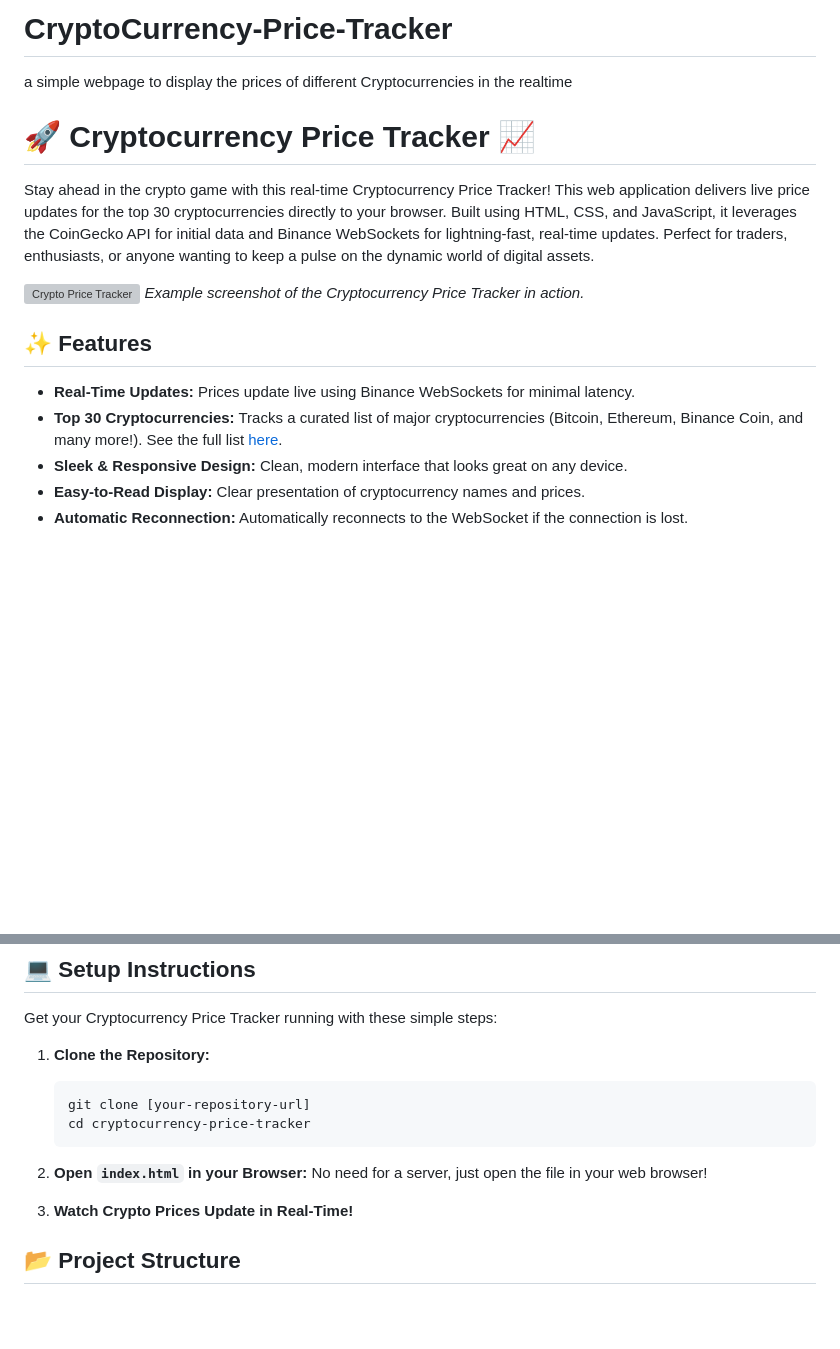
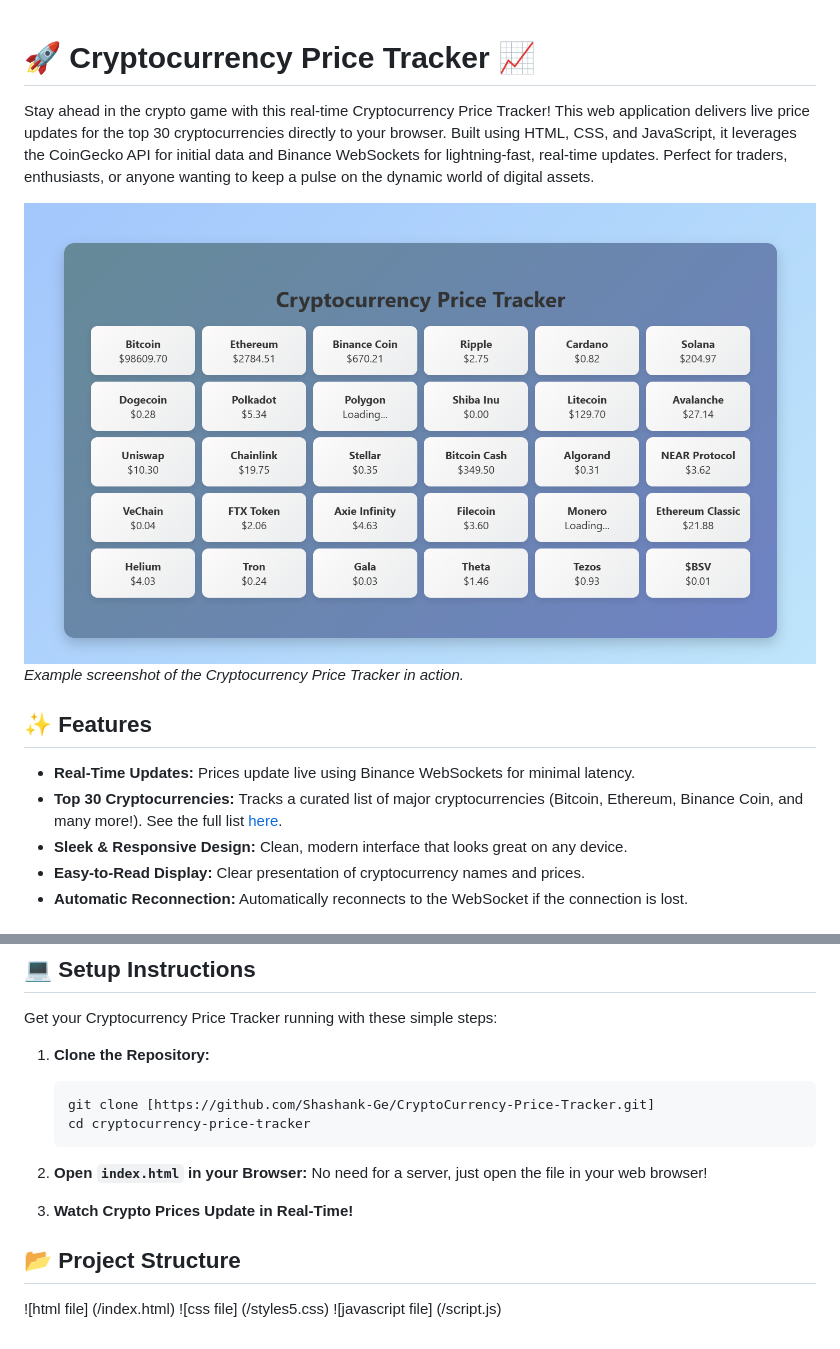
Before and after one commit to Shashank-Ge/CryptoCurrency-Price-Tracker, a Markdown page: README.md, 2 parts joined by grey strips. Rendered like a GitHub page; pictures changed too: CryptoCurrency Price Tracker.png (added); blank space fills up the shorter version; grey boxes are pictures that could not be loaded.

````diff
--- a/README.md
+++ b/README.md
@@ -1,13 +1,9 @@
-# CryptoCurrency-Price-Tracker
-a simple webpage to display the prices of different Cryptocurrencies in the realtime
-
-
 
 # 🚀 Cryptocurrency Price Tracker 📈
 
 Stay ahead in the crypto game with this real-time Cryptocurrency Price Tracker! This web application delivers live price updates for the top 30 cryptocurrencies directly to your browser. Built using HTML, CSS, and JavaScript, it leverages the CoinGecko API for initial data and Binance WebSockets for lightning-fast, real-time updates. Perfect for traders, enthusiasts, or anyone wanting to keep a pulse on the dynamic world of digital assets.
 
-![Crypto Price Tracker](link-to-screenshot-or-gif-of-your-project)
+![Crypto Price Tracker](/CryptoCurrency%20Price%20Tracker.png)
 *Example screenshot of the Cryptocurrency Price Tracker in action.*
 
 ## ✨ Features
@@ -33,7 +29,7 @@ Get your Cryptocurrency Price Tracker running with these simple steps:
 1.  **Clone the Repository:**
 
     ```
-    git clone [your-repository-url]
+    git clone [https://github.com/Shashank-Ge/CryptoCurrency-Price-Tracker.git]
     cd cryptocurrency-price-tracker
     ```
 
@@ -42,3 +38,6 @@ Get your Cryptocurrency Price Tracker running with these simple steps:
 3.  **Watch Crypto Prices Update in Real-Time!**
 
 ## 📂 Project Structure
+![html file] (/index.html)
+![css file] (/styles5.css)
+![javascript file] (/script.js)
````
Also changed, not shown: other parts of README.md (+1 -1 lines).
